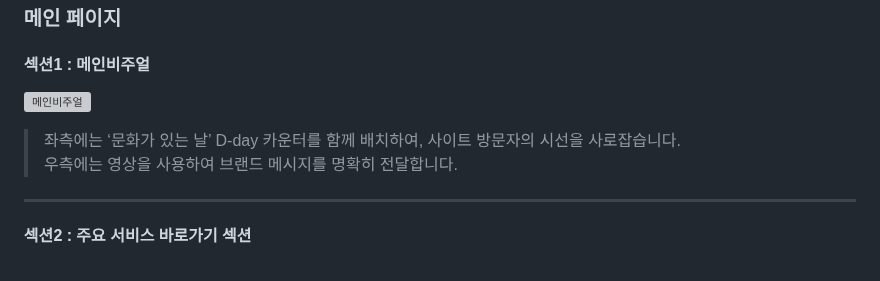
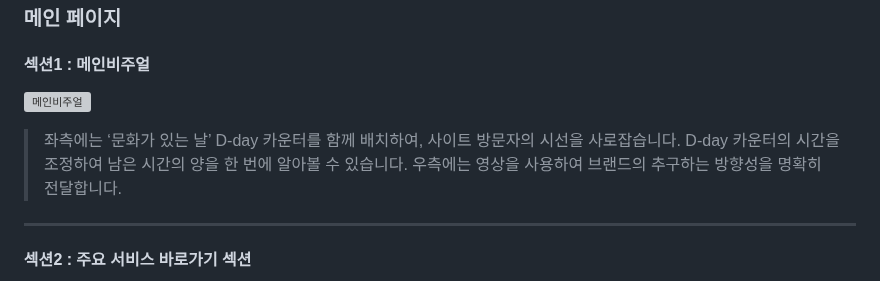
Before and after one commit to young0234/artcenter, a Markdown page: README.md, the part around one of its changes. Drawn GitHub-style; grey boxes are pictures that could not be loaded.

```diff
--- a/README.md
+++ b/README.md
@@ -59,6 +59,7 @@
 
 > 좌측에는 ‘문화가 있는 날’ D-day 카운터를 함께 배치하여, 사이트 방문자의 시선을 사로잡습니다.
-> 우측에는 영상을 사용하여 브랜드 메시지를 명확히 전달합니다.
+> D-day 카운터의 시간을 조정하여 남은 시간의 양을 한 번에 알아볼 수 있습니다.
+> 우측에는 영상을 사용하여 브랜드의 추구하는 방향성을 명확히 전달합니다.
 
 ---
 
```
Also changed, not shown: other parts of README.md (+2 -2 lines).
